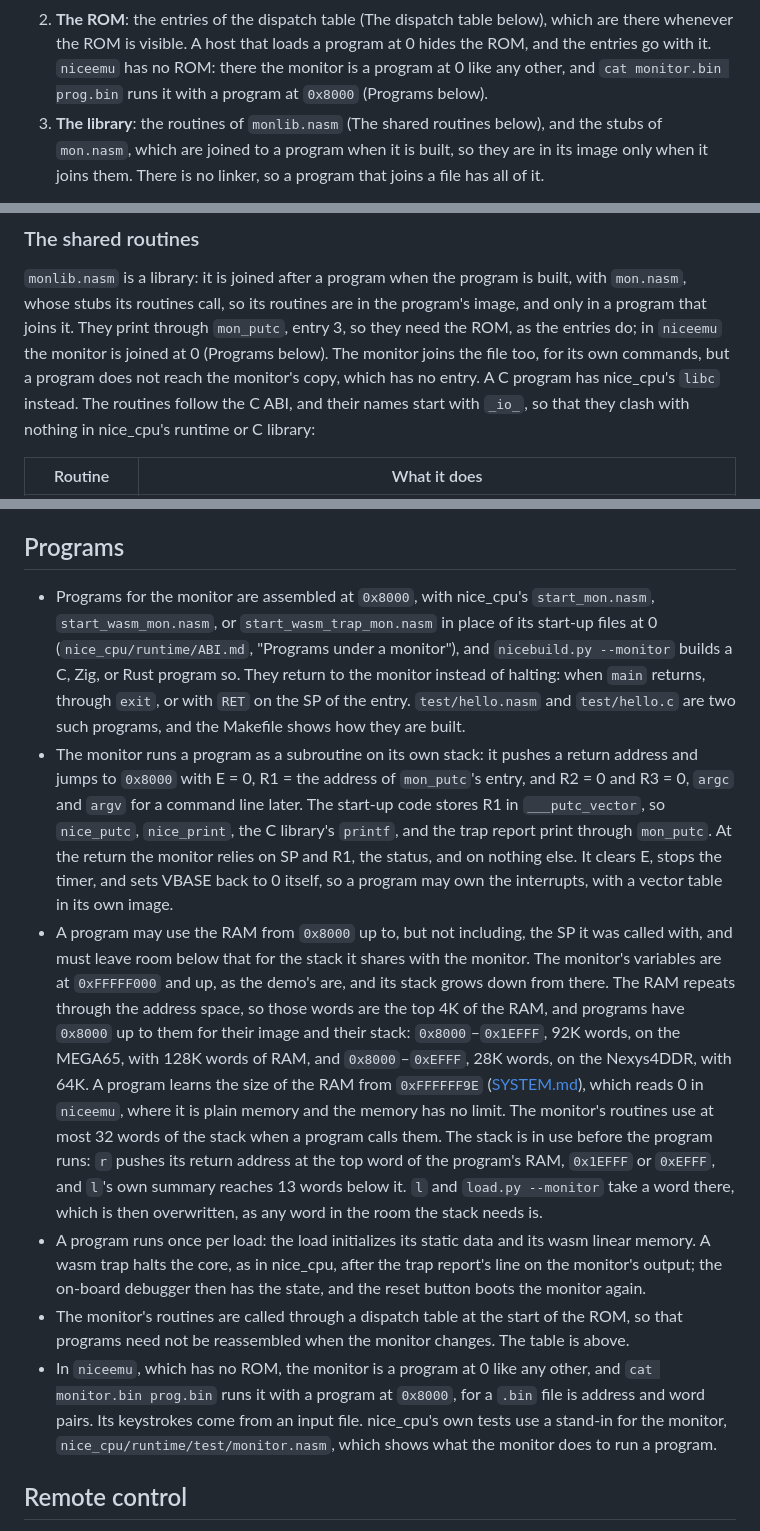
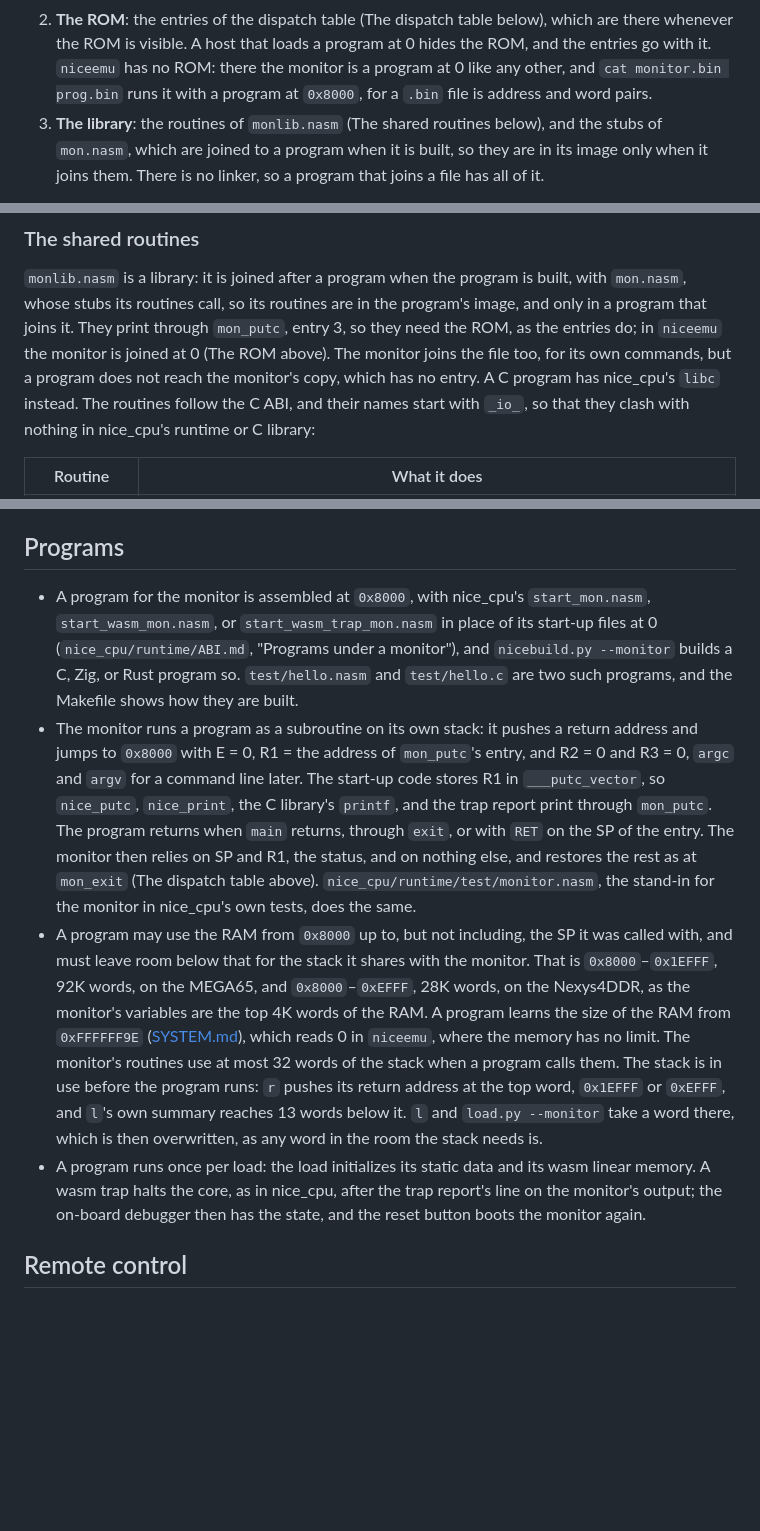
Before and after one commit to MJoergen/NiceMonMEGA65, a Markdown page: monitor/README.md, 3 parts joined by grey strips. GitHub-like rendering; blank space fills up the shorter version.

Commit message:
Shorten the monitor README's Programs
Programs repeated the dispatch table, which is a section of its own,
the join in niceemu, which the three levels describe, and what the
monitor restores at a return, which the dispatch table says. Those
are gone, and the bound of a program's RAM is said in fewer words. The
contract of a program stays: its build, its entry and return, its RAM
and stack, and a trap.

Co-Authored-By: Claude Opus 5.5 <noreply@anthropic.com>

```diff
--- a/monitor/README.md
+++ b/monitor/README.md
@@ -37,7 +37,7 @@ those who write programs:
    loads a program at 0 hides the ROM, and the entries go with it.
    `niceemu` has no ROM: there the monitor is a program at 0 like any
    other, and `cat monitor.bin prog.bin` runs it with a program at
-   `0x8000` (Programs below).
+   `0x8000`, for a `.bin` file is address and word pairs.
 3. **The library**: the routines of `monlib.nasm` (The shared routines
    below), and the stubs of `mon.nasm`, which are joined to a program
    when it is built, so they are in its image only when it joins them.
@@ -150,8 +150,8 @@ scrolling, and the copy to the line.
 program is built, with `mon.nasm`, whose stubs its routines call, so
 its routines are in the program's image, and only in a program that
 joins it. They print through `mon_putc`, entry 3, so they need the ROM,
-as the entries do; in `niceemu` the monitor is joined at 0 (Programs
-below). The monitor joins the file too, for its own commands, but a
+as the entries do; in `niceemu` the monitor is joined at 0 (The ROM
+above). The monitor joins the file too, for its own commands, but a
 program does not reach the monitor's copy, which has no entry. A C
 program has nice_cpu's `libc` instead. The routines follow the C
 ABI, and their names start with `_io_`, so that they clash with nothing
@@ -438,54 +438,41 @@ pseudo-instructions below, which only `u` shows:
 
 ## Programs
 
-- Programs for the monitor are assembled at `0x8000`, with nice_cpu's
+- A program for the monitor is assembled at `0x8000`, with nice_cpu's
   `start_mon.nasm`, `start_wasm_mon.nasm`, or `start_wasm_trap_mon.nasm`
   in place of its start-up files at 0 (`nice_cpu/runtime/ABI.md`,
   "Programs under a monitor"), and `nicebuild.py --monitor` builds a C,
-  Zig, or Rust program so. They return to the monitor instead of
-  halting: when `main` returns, through `exit`, or with `RET` on the SP
-  of the entry. `test/hello.nasm` and `test/hello.c` are two such
-  programs, and the Makefile shows how they are built.
+  Zig, or Rust program so. `test/hello.nasm` and `test/hello.c` are two
+  such programs, and the Makefile shows how they are built.
 - The monitor runs a program as a subroutine on its own stack: it pushes
   a return address and jumps to `0x8000` with E = 0, R1 = the address of
   `mon_putc`'s entry, and R2 = 0 and R3 = 0, `argc` and `argv` for a
   command line later. The start-up code stores R1 in `___putc_vector`, so
   `nice_putc`, `nice_print`, the C library's `printf`, and the trap report
-  print through `mon_putc`. At the return the monitor relies on SP and
-  R1, the status, and on nothing else. It clears E, stops the timer, and
-  sets VBASE back to 0 itself, so a program may own the interrupts, with
-  a vector table in its own image.
+  print through `mon_putc`. The program returns when `main` returns,
+  through `exit`, or with `RET` on the SP of the entry. The monitor then
+  relies on SP and R1, the status, and on nothing else, and restores the
+  rest as at `mon_exit` (The dispatch table above).
+  `nice_cpu/runtime/test/monitor.nasm`, the stand-in for the monitor in
+  nice_cpu's own tests, does the same.
 - A program may use the RAM from `0x8000` up to, but not including, the
   SP it was called with, and must leave room below that for the stack it
-  shares with the monitor. The monitor's variables are at `0xFFFFF000`
-  and up, as the demo's are, and its stack grows down from there. The
-  RAM repeats through the address space, so those words are the top 4K
-  of the RAM, and programs have `0x8000` up to them for their image and
-  their stack: `0x8000`–`0x1EFFF`, 92K words, on the MEGA65, with 128K
-  words of RAM, and `0x8000`–`0xEFFF`, 28K words, on the Nexys4DDR, with
-  64K. A program learns the size of the RAM from `0xFFFFFF9E`
+  shares with the monitor. That is `0x8000`–`0x1EFFF`, 92K words, on the
+  MEGA65, and `0x8000`–`0xEFFF`, 28K words, on the Nexys4DDR, as the
+  monitor's variables are the top 4K words of the RAM. A program learns
+  the size of the RAM from `0xFFFFFF9E`
   ([SYSTEM.md](../doc/SYSTEM.md#address-map)), which reads 0 in
-  `niceemu`, where it is plain memory and the memory has no limit. The
-  monitor's routines use at most 32 words of the stack when a program
-  calls them. The stack is in use before the program runs: `r` pushes
-  its return address at the top word of the program's RAM, `0x1EFFF` or
-  `0xEFFF`, and `l`'s own summary reaches 13 words below it. `l` and
-  `load.py --monitor` take a word there, which is then overwritten, as
-  any word in the room the stack needs is.
+  `niceemu`, where the memory has no limit. The monitor's routines use
+  at most 32 words of the stack when a program calls them. The stack is
+  in use before the program runs: `r` pushes its return address at the
+  top word, `0x1EFFF` or `0xEFFF`, and `l`'s own summary reaches 13
+  words below it. `l` and `load.py --monitor` take a word there, which
+  is then overwritten, as any word in the room the stack needs is.
 - A program runs once per load: the load initializes its static data and
   its wasm linear memory. A wasm trap halts the core, as in nice_cpu,
   after the trap report's line on the monitor's output; the on-board
   debugger then has the state, and the reset button boots the monitor
   again.
-- The monitor's routines are called through a dispatch table at the start
-  of the ROM, so that programs need
-  not be reassembled when the monitor changes. The table is above.
-- In `niceemu`, which has no ROM, the monitor is a program at 0 like any
-  other, and `cat monitor.bin prog.bin` runs it with a program at
-  `0x8000`, for a `.bin` file is address and word pairs. Its keystrokes
-  come from an input file. nice_cpu's own tests use a stand-in for the
-  monitor, `nice_cpu/runtime/test/monitor.nasm`, which shows what the
-  monitor does to run a program.
 
 ## Remote control
 
```
